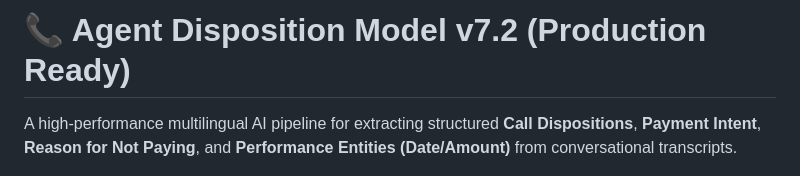
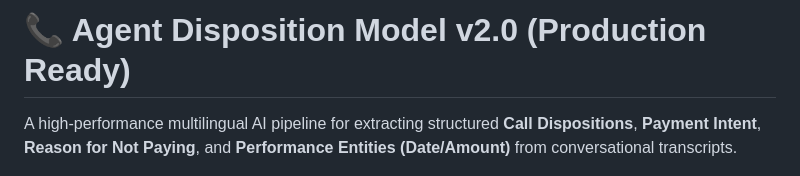
Before and after one commit to khushianand01/agent_disposition_model, a Markdown page: README.md, the part around the change. Rendered like a GitHub page.

Commit message:
docs: updated primary repo to version 2.0 branding

```diff
--- a/README.md
+++ b/README.md
@@ -1,4 +1,4 @@
-# 📞 Agent Disposition Model v7.2 (Production Ready)
+# 📞 Agent Disposition Model v2.0 (Production Ready)
 
 A high-performance multilingual AI pipeline for extracting structured **Call Dispositions**, **Payment Intent**, **Reason for Not Paying**, and **Performance Entities (Date/Amount)** from conversational transcripts.
 
```
